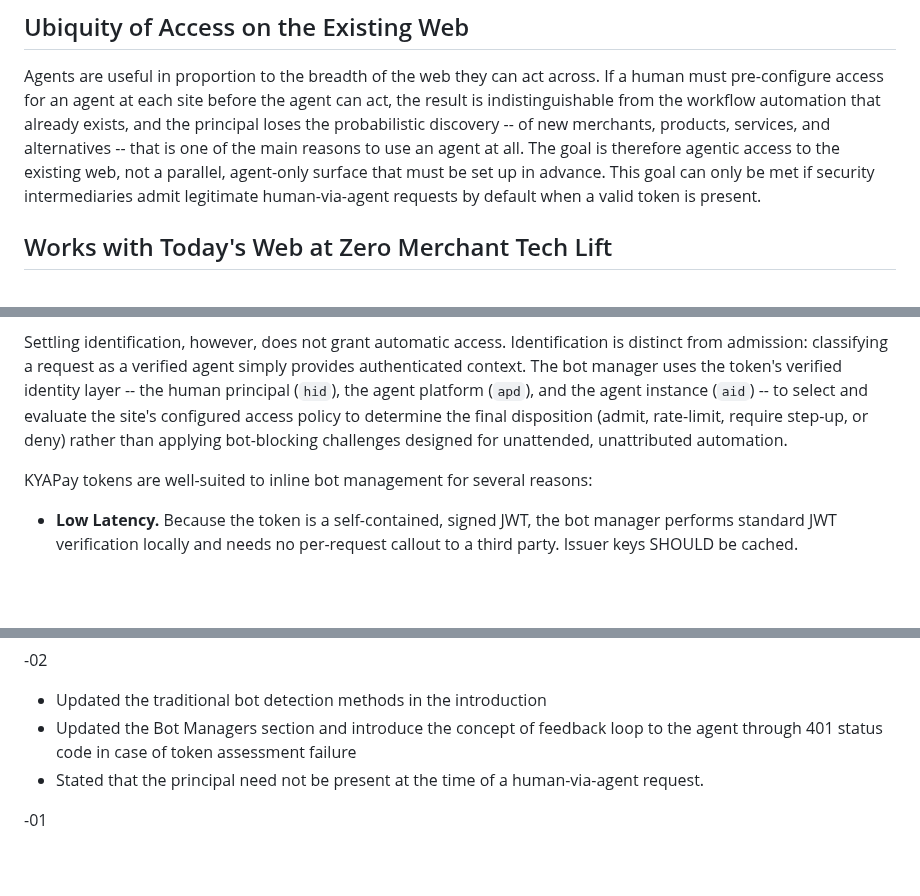
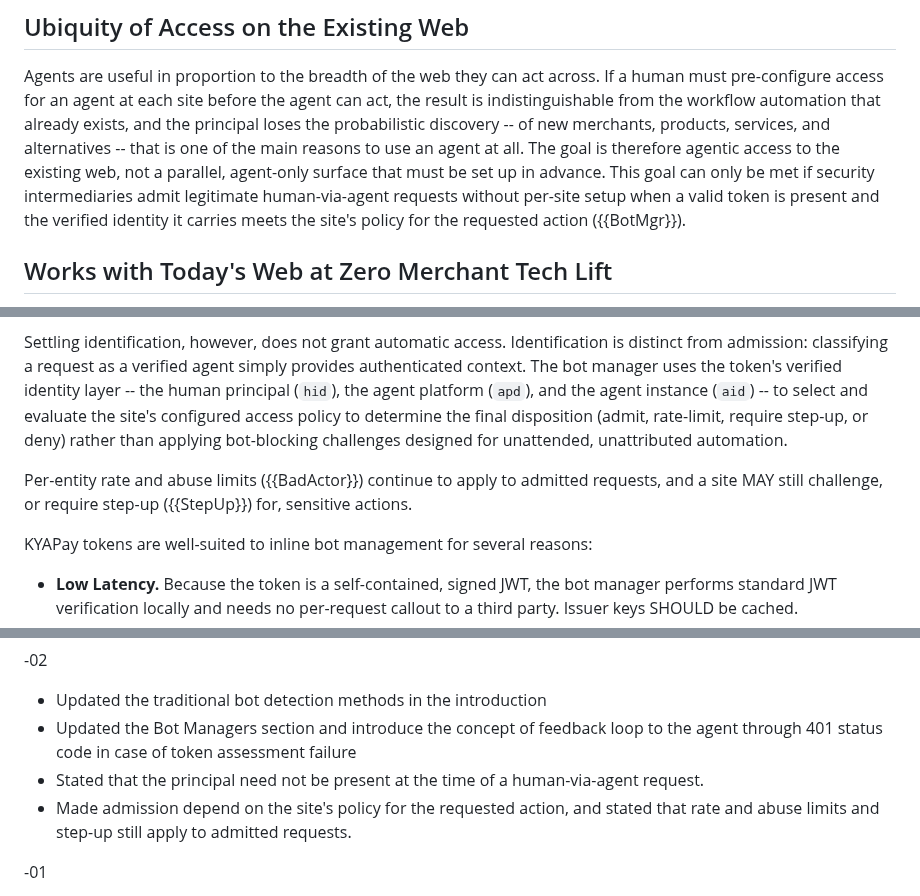
Before and after one commit to skyfire-xyz/draft-skyfire-oauth-using-kyapay-tokens, a Markdown page: draft-skyfire-oauth-using-kyapay-tokens.md, 3 parts joined by grey strips. Drawn GitHub-style; blank space fills up the shorter version.

Commit message:
S2: Admit token-bearing requests according to the site's policy (#11)
Addresses S2 in #8, as proposed in our reply there.

```diff
--- a/draft-skyfire-oauth-using-kyapay-tokens.md
+++ b/draft-skyfire-oauth-using-kyapay-tokens.md
@@ -253,7 +253,7 @@ KYAPay tokens are structured to convey these identities so that this auditable,
 Agents are useful in proportion to the breadth of the web they can act across.
 If a human must pre-configure access for an agent at each site before the agent can act, the result is indistinguishable from the workflow automation that already exists, and the principal loses the probabilistic discovery -- of new merchants, products, services, and alternatives -- that is one of the main reasons to use an agent at all.
 The goal is therefore agentic access to the existing web, not a parallel, agent-only surface that must be set up in advance.
-This goal can only be met if security intermediaries admit legitimate human-via-agent requests by default when a valid token is present.
+This goal can only be met if security intermediaries admit legitimate human-via-agent requests without per-site setup when a valid token is present and the verified identity it carries meets the site's policy for the requested action ({{BotMgr}}).
 
 ## Works with Today's Web at Zero Merchant Tech Lift
 
@@ -467,6 +467,8 @@ KYAPay tokens transform this detection model into a self-identification model. B
 For token-bearing traffic, the identification question is settled: the bot manager does not need to execute its behavioral or fingerprinting detection heuristics to prove the request is automated. Untokened or unverifiable requests fall back to the standard detection pipeline.
 
 Settling identification, however, does not grant automatic access. Identification is distinct from admission: classifying a request as a verified agent simply provides authenticated context. The bot manager uses the token's verified identity layer -- the human principal (`hid`), the agent platform (`apd`), and the agent instance (`aid`) -- to select and evaluate the site's configured access policy to determine the final disposition (admit, rate-limit, require step-up, or deny) rather than applying bot-blocking challenges designed for unattended, unattributed automation.
+
+Per-entity rate and abuse limits ({{BadActor}}) continue to apply to admitted requests, and a site MAY still challenge, or require step-up ({{StepUp}}) for, sensitive actions.
 
 KYAPay tokens are well-suited to inline bot management for several reasons:
 
@@ -807,6 +809,7 @@ for their contributions to the specification.
 * Updated the traditional bot detection methods in the introduction
 * Updated the Bot Managers section and introduce the concept of feedback loop to the agent through 401 status code in case of token assessment failure
 * Stated that the principal need not be present at the time of a human-via-agent request.
+* Made admission depend on the site's policy for the requested action, and stated that rate and abuse limits and step-up still apply to admitted requests.
 
 -01
 
```
